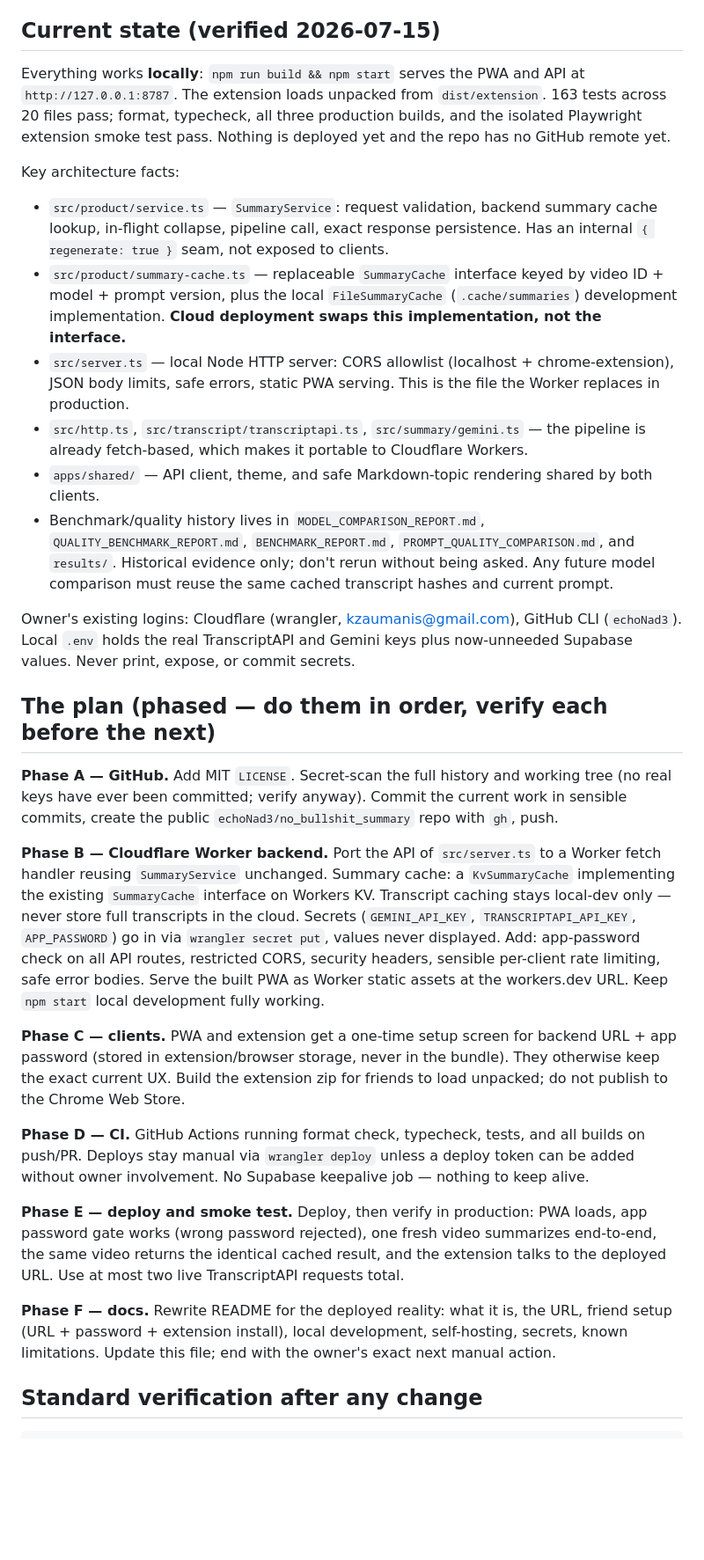
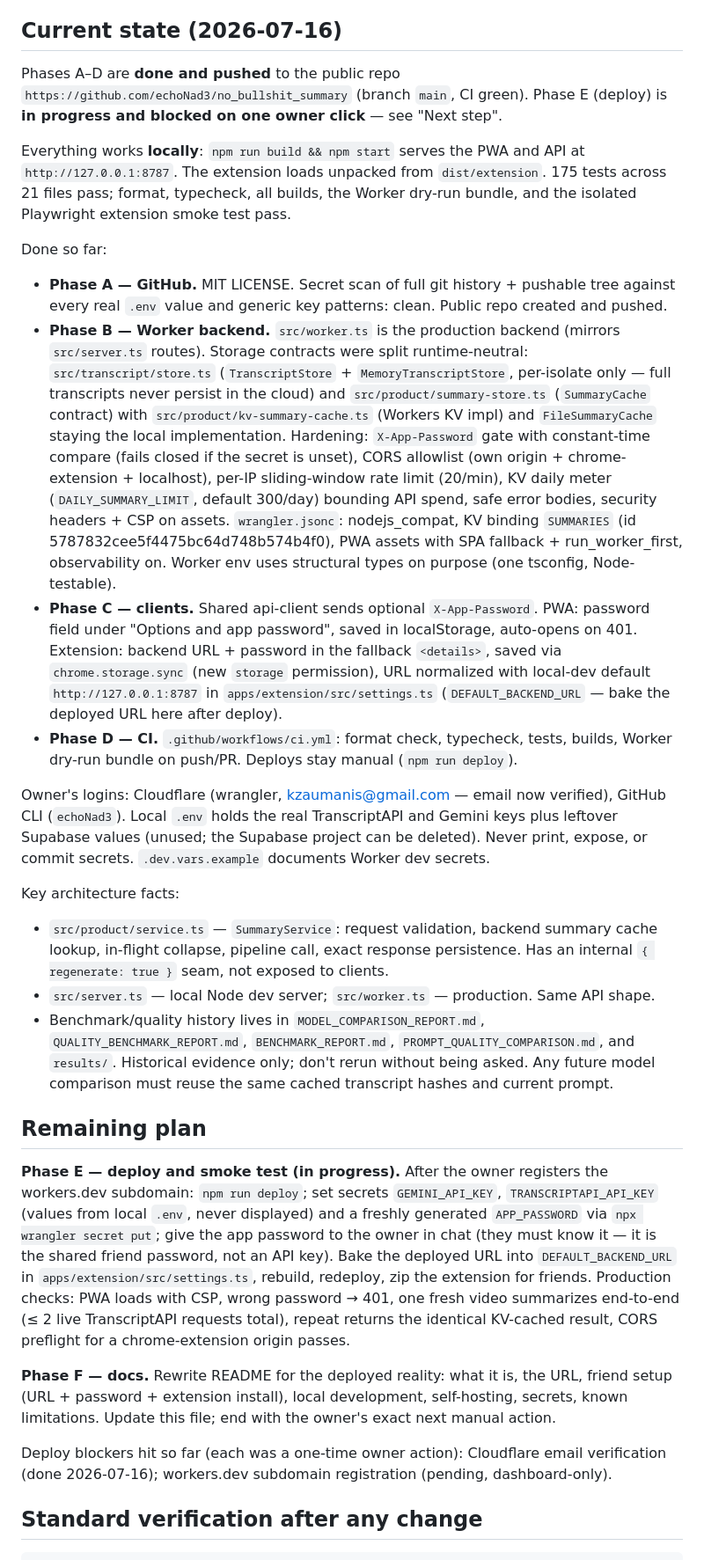
Before and after one commit to echoNad3/no_bs_summary, a Markdown page: handoff.md, the part around one of its changes. Shown at 88% size. Rendered like a GitHub page; blank space fills up the shorter version.

Commit message:
handoff: phases A-D done, keep-current rule, deploy blocker status

```diff
--- a/handoff.md
+++ b/handoff.md
@@ -56,69 +60,76 @@ Worker secret, never in the repo or browser bundles.
 - No analytics, subscriptions, admin panels, social features, custom domains, or paid
   resources.
 
-## Current state (verified 2026-07-15)
+## Current state (2026-07-16)
+
+Phases A–D are **done and pushed** to the public repo
+`https://github.com/echoNad3/no_bullshit_summary` (branch `main`, CI green). Phase E (deploy)
+is **in progress and blocked on one owner click** — see "Next step".
 
 Everything works **locally**: `npm run build && npm start` serves the PWA and API at
-`http://127.0.0.1:8787`. The extension loads unpacked from `dist/extension`. 163 tests across
-20 files pass; format, typecheck, all three production builds, and the isolated Playwright
-extension smoke test pass. Nothing is deployed yet and the repo has no GitHub remote yet.
+`http://127.0.0.1:8787`. The extension loads unpacked from `dist/extension`. 175 tests across
+21 files pass; format, typecheck, all builds, the Worker dry-run bundle, and the isolated
+Playwright extension smoke test pass.
+
+Done so far:
+
+- **Phase A — GitHub.** MIT LICENSE. Secret scan of full git history + pushable tree against
+  every real `.env` value and generic key patterns: clean. Public repo created and pushed.
+- **Phase B — Worker backend.** `src/worker.ts` is the production backend (mirrors
+  `src/server.ts` routes). Storage contracts were split runtime-neutral:
+  `src/transcript/store.ts` (`TranscriptStore` + `MemoryTranscriptStore`, per-isolate only —
+  full transcripts never persist in the cloud) and `src/product/summary-store.ts`
+  (`SummaryCache` contract) with `src/product/kv-summary-cache.ts` (Workers KV impl) and
+  `FileSummaryCache` staying the local implementation. Hardening: `X-App-Password` gate with
+  constant-time compare (fails closed if the secret is unset), CORS allowlist (own origin +
+  chrome-extension + localhost), per-IP sliding-window rate limit (20/min), KV daily meter
+  (`DAILY_SUMMARY_LIMIT`, default 300/day) bounding API spend, safe error bodies, security
+  headers + CSP on assets. `wrangler.jsonc`: nodejs_compat, KV binding `SUMMARIES`
+  (id 5787832cee5f4475bc64d748b574b4f0), PWA assets with SPA fallback + run_worker_first,
+  observability on. Worker env uses structural types on purpose (one tsconfig, Node-testable).
+- **Phase C — clients.** Shared api-client sends optional `X-App-Password`. PWA: password
+  field under "Options and app password", saved in localStorage, auto-opens on 401.
+  Extension: backend URL + password in the fallback `<details>`, saved via
+  `chrome.storage.sync` (new `storage` permission), URL normalized with local-dev default
+  `http://127.0.0.1:8787` in `apps/extension/src/settings.ts` (`DEFAULT_BACKEND_URL` — bake
+  the deployed URL here after deploy).
+- **Phase D — CI.** `.github/workflows/ci.yml`: format check, typecheck, tests, builds,
+  Worker dry-run bundle on push/PR. Deploys stay manual (`npm run deploy`).
+
+Owner's logins: Cloudflare (wrangler, kzaumanis@gmail.com — email now verified), GitHub CLI
+(`echoNad3`). Local `.env` holds the real TranscriptAPI and Gemini keys plus leftover
+Supabase values (unused; the Supabase project can be deleted). Never print, expose, or
+commit secrets. `.dev.vars.example` documents Worker dev secrets.
 
 Key architecture facts:
 
 - `src/product/service.ts` — `SummaryService`: request validation, backend summary cache
   lookup, in-flight collapse, pipeline call, exact response persistence. Has an internal
   `{ regenerate: true }` seam, not exposed to clients.
-- `src/product/summary-cache.ts` — replaceable `SummaryCache` interface keyed by video ID +
-  model + prompt version, plus the local `FileSummaryCache` (`.cache/summaries`) development
-  implementation. **Cloud deployment swaps this implementation, not the interface.**
-- `src/server.ts` — local Node HTTP server: CORS allowlist (localhost + chrome-extension),
-  JSON body limits, safe errors, static PWA serving. This is the file the Worker replaces in
-  production.
-- `src/http.ts`, `src/transcript/transcriptapi.ts`, `src/summary/gemini.ts` — the pipeline is
-  already fetch-based, which makes it portable to Cloudflare Workers.
-- `apps/shared/` — API client, theme, and safe Markdown-topic rendering shared by both
-  clients.
+- `src/server.ts` — local Node dev server; `src/worker.ts` — production. Same API shape.
 - Benchmark/quality history lives in `MODEL_COMPARISON_REPORT.md`,
   `QUALITY_BENCHMARK_REPORT.md`, `BENCHMARK_REPORT.md`, `PROMPT_QUALITY_COMPARISON.md`, and
   `results/`. Historical evidence only; don't rerun without being asked. Any future model
   comparison must reuse the same cached transcript hashes and current prompt.
 
-Owner's existing logins: Cloudflare (wrangler, kzaumanis@gmail.com), GitHub CLI (`echoNad3`).
-Local `.env` holds the real TranscriptAPI and Gemini keys plus now-unneeded Supabase values.
-Never print, expose, or commit secrets.
+## Remaining plan
 
-## The plan (phased — do them in order, verify each before the next)
-
-**Phase A — GitHub.** Add MIT `LICENSE`. Secret-scan the full history and working tree (no
-real keys have ever been committed; verify anyway). Commit the current work in sensible
-commits, create the public `echoNad3/no_bullshit_summary` repo with `gh`, push.
-
-**Phase B — Cloudflare Worker backend.** Port the API of `src/server.ts` to a Worker fetch
-handler reusing `SummaryService` unchanged. Summary cache: a `KvSummaryCache` implementing the
-existing `SummaryCache` interface on Workers KV. Transcript caching stays local-dev only —
-never store full transcripts in the cloud. Secrets (`GEMINI_API_KEY`,
-`TRANSCRIPTAPI_API_KEY`, `APP_PASSWORD`) go in via `wrangler secret put`, values never
-displayed. Add: app-password check on all API routes, restricted CORS, security headers,
-sensible per-client rate limiting, safe error bodies. Serve the built PWA as Worker static
-assets at the workers.dev URL. Keep `npm start` local development fully working.
-
-**Phase C — clients.** PWA and extension get a one-time setup screen for backend URL + app
-password (stored in extension/browser storage, never in the bundle). They otherwise keep the
-exact current UX. Build the extension zip for friends to load unpacked; do not publish to the
-Chrome Web Store.
-
-**Phase D — CI.** GitHub Actions running format check, typecheck, tests, and all builds on
-push/PR. Deploys stay manual via `wrangler deploy` unless a deploy token can be added without
-owner involvement. No Supabase keepalive job — nothing to keep alive.
-
-**Phase E — deploy and smoke test.** Deploy, then verify in production: PWA loads, app
-password gate works (wrong password rejected), one fresh video summarizes end-to-end, the
-same video returns the identical cached result, and the extension talks to the deployed URL.
-Use at most two live TranscriptAPI requests total.
+**Phase E — deploy and smoke test (in progress).** After the owner registers the workers.dev
+subdomain: `npm run deploy`; set secrets `GEMINI_API_KEY`, `TRANSCRIPTAPI_API_KEY` (values
+from local `.env`, never displayed) and a freshly generated `APP_PASSWORD` via
+`npx wrangler secret put`; give the app password to the owner in chat (they must know it —
+it is the shared friend password, not an API key). Bake the deployed URL into
+`DEFAULT_BACKEND_URL` in `apps/extension/src/settings.ts`, rebuild, redeploy, zip the
+extension for friends. Production checks: PWA loads with CSP, wrong password → 401, one
+fresh video summarizes end-to-end (≤ 2 live TranscriptAPI requests total), repeat returns the
+identical KV-cached result, CORS preflight for a chrome-extension origin passes.
 
 **Phase F — docs.** Rewrite README for the deployed reality: what it is, the URL, friend
 setup (URL + password + extension install), local development, self-hosting, secrets, known
 limitations. Update this file; end with the owner's exact next manual action.
+
+Deploy blockers hit so far (each was a one-time owner action): Cloudflare email verification
+(done 2026-07-16); workers.dev subdomain registration (pending, dashboard-only).
 
 ## Standard verification after any change
 
```
Also changed, not shown: other parts of handoff.md (+11 -2 lines).
